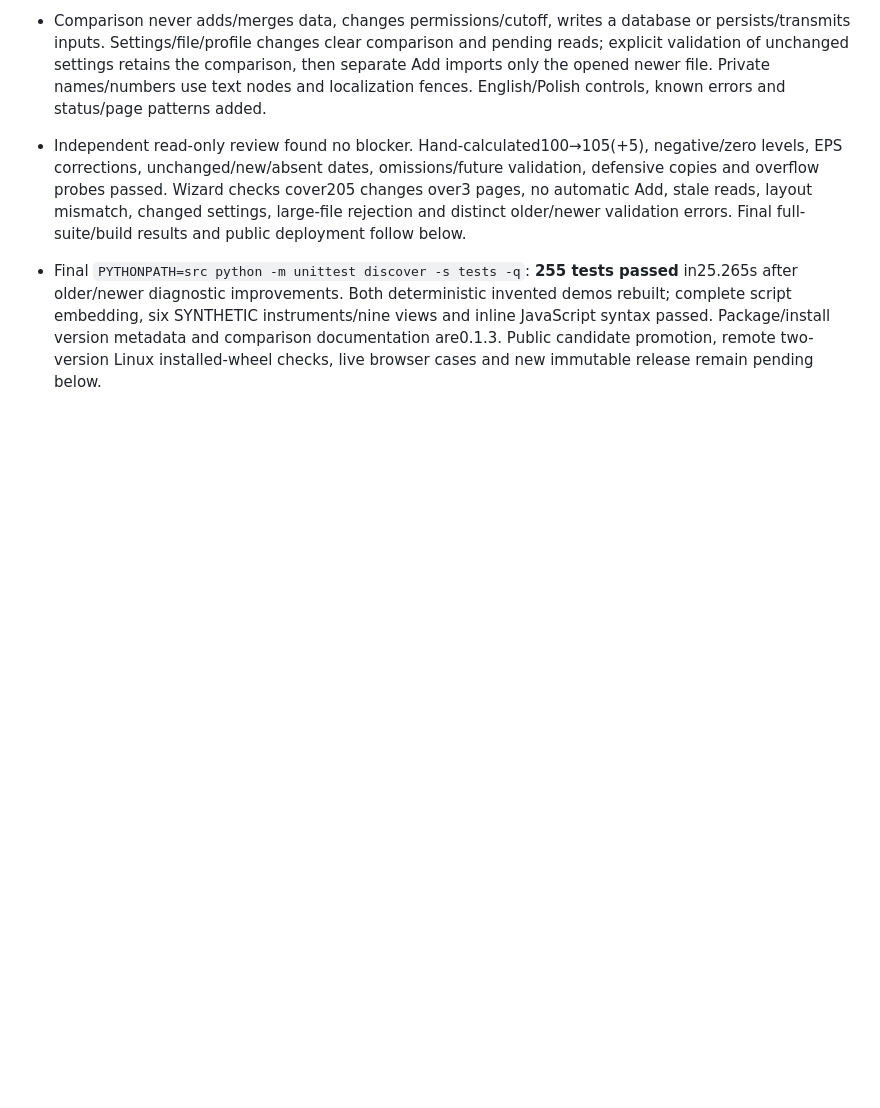
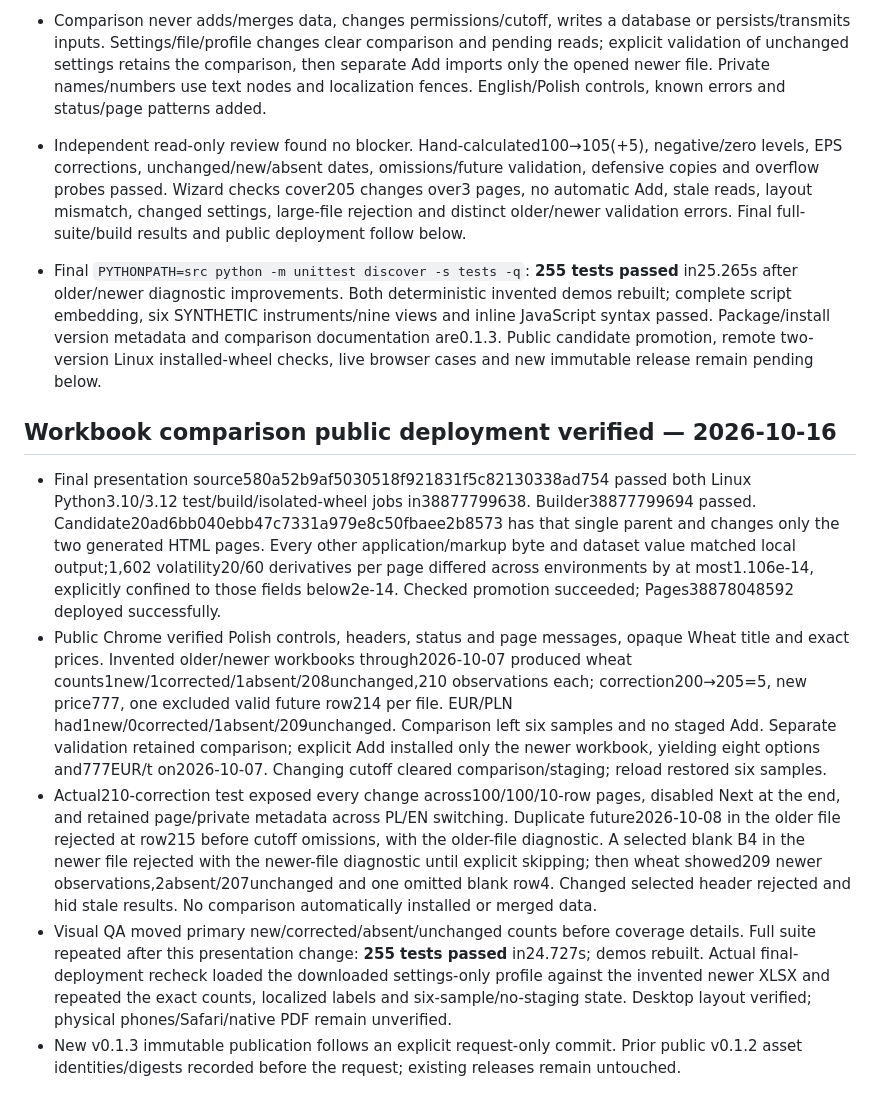
Before and after one commit to eluyz/SeasonLens, a Markdown page: STATUS.md, the part around the change. Drawn GitHub-style; blank space fills up the shorter version.

Commit message:
Record deployed workbook comparison and public browser checks

```diff
--- a/STATUS.md
+++ b/STATUS.md
@@ -348,3 +348,12 @@ Limits: Python 3.12/pandas 2.2.3 only; no Windows/macOS/other-Python execution,
 - Independent read-only review found no blocker. Hand-calculated100→105(+5), negative/zero levels, EPS corrections, unchanged/new/absent dates, omissions/future validation, defensive copies and overflow probes passed. Wizard checks cover205 changes over3 pages, no automatic Add, stale reads, layout mismatch, changed settings, large-file rejection and distinct older/newer validation errors. Final full-suite/build results and public deployment follow below.
 
 - Final `PYTHONPATH=src python -m unittest discover -s tests -q`: **255 tests passed** in25.265s after older/newer diagnostic improvements. Both deterministic invented demos rebuilt; complete script embedding, six SYNTHETIC instruments/nine views and inline JavaScript syntax passed. Package/install version metadata and comparison documentation are0.1.3. Public candidate promotion, remote two-version Linux installed-wheel checks, live browser cases and new immutable release remain pending below.
+
+
+## Workbook comparison public deployment verified — 2026-10-16
+
+- Final presentation source580a52b9af5030518f921831f5c82130338ad754 passed both Linux Python3.10/3.12 test/build/isolated-wheel jobs in38877799638. Builder38877799694 passed. Candidate20ad6bb040ebb47c7331a979e8c50fbaee2b8573 has that single parent and changes only the two generated HTML pages. Every other application/markup byte and dataset value matched local output;1,602 volatility20/60 derivatives per page differed across environments by at most1.106e-14, explicitly confined to those fields below2e-14. Checked promotion succeeded; Pages38878048592 deployed successfully.
+- Public Chrome verified Polish controls, headers, status and page messages, opaque Wheat title and exact prices. Invented older/newer workbooks through2026-10-07 produced wheat counts1new/1corrected/1absent/208unchanged,210 observations each; correction200→205=5, new price777, one excluded valid future row214 per file. EUR/PLN had1new/0corrected/1absent/209unchanged. Comparison left six samples and no staged Add. Separate validation retained comparison; explicit Add installed only the newer workbook, yielding eight options and777EUR/t on2026-10-07. Changing cutoff cleared comparison/staging; reload restored six samples.
+- Actual210-correction test exposed every change across100/100/10-row pages, disabled Next at the end, and retained page/private metadata across PL/EN switching. Duplicate future2026-10-08 in the older file rejected at row215 before cutoff omissions, with the older-file diagnostic. A selected blank B4 in the newer file rejected with the newer-file diagnostic until explicit skipping; then wheat showed209 newer observations,2absent/207unchanged and one omitted blank row4. Changed selected header rejected and hid stale results. No comparison automatically installed or merged data.
+- Visual QA moved primary new/corrected/absent/unchanged counts before coverage details. Full suite repeated after this presentation change: **255 tests passed** in24.727s; demos rebuilt. Actual final-deployment recheck loaded the downloaded settings-only profile against the invented newer XLSX and repeated the exact counts, localized labels and six-sample/no-staging state. Desktop layout verified; physical phones/Safari/native PDF remain unverified.
+- New v0.1.3 immutable publication follows an explicit request-only commit. Prior public v0.1.2 asset identities/digests recorded before the request; existing releases remain untouched.
```
